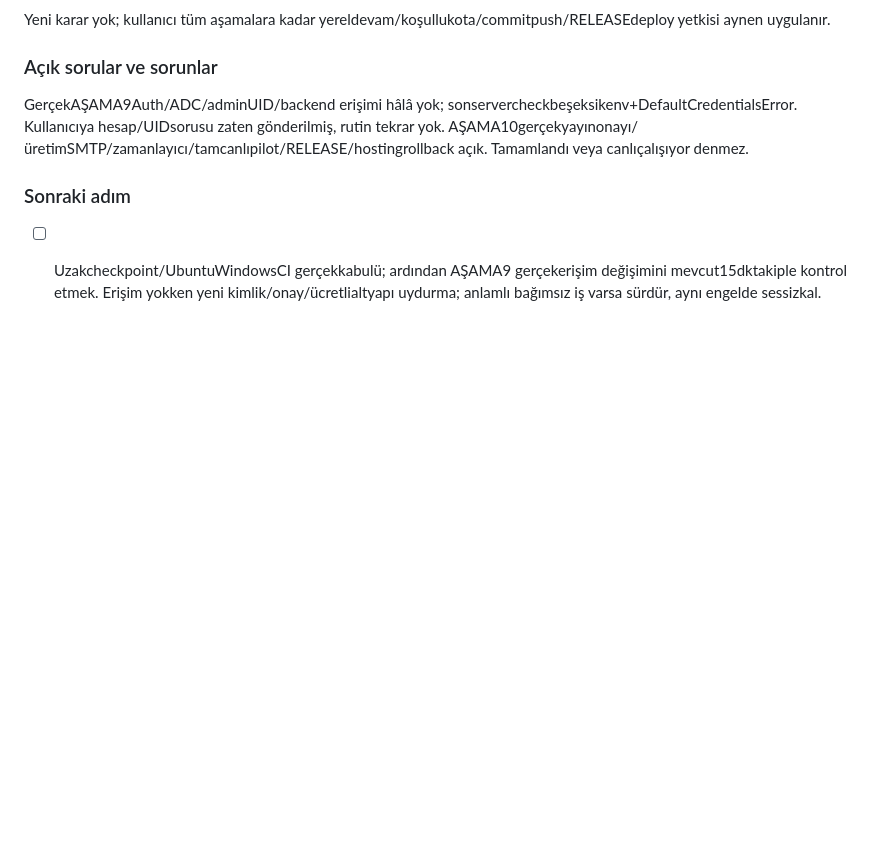
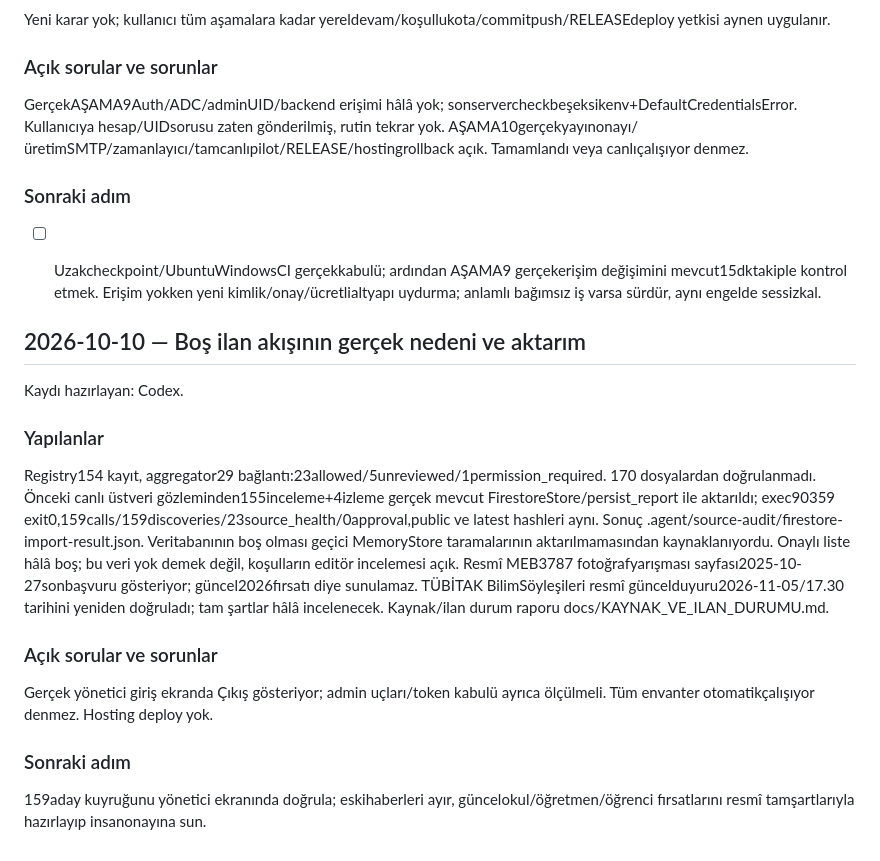
Before and after one commit to Aristotheles/hibe-radari, a Markdown page: MVP.md, the part around the change. GitHub-like rendering; blank space fills up the shorter version.

Commit message:
docs: record real source coverage and Firestore discovery import

```diff
--- a/MVP.md
+++ b/MVP.md
@@ -763,3 +763,14 @@ Yeni karar yok; kullanıcı tüm aşamalara kadar yereldevam/koşullukota/commit
 GerçekAŞAMA9Auth/ADC/adminUID/backend erişimi hâlâ yok; sonservercheckbeşeksikenv+DefaultCredentialsError. Kullanıcıya hesap/UIDsorusu zaten gönderilmiş, rutin tekrar yok. AŞAMA10gerçekyayınonayı/üretimSMTP/zamanlayıcı/tamcanlıpilot/RELEASE/hostingrollback açık. Tamamlandı veya canlıçalışıyor denmez.
 ### Sonraki adım
 - [ ] Uzakcheckpoint/UbuntuWindowsCI gerçekkabulü; ardından AŞAMA9 gerçekerişim değişimini mevcut15dktakiple kontrol etmek. Erişim yokken yeni kimlik/onay/ücretlialtyapı uydurma; anlamlı bağımsız iş varsa sürdür, aynı engelde sessizkal.
+
+
+## 2026-10-10 — Boş ilan akışının gerçek nedeni ve aktarım
+Kaydı hazırlayan: Codex.
+### Yapılanlar
+Registry154 kayıt, aggregator29 bağlantı:23allowed/5unreviewed/1permission_required. 170 dosyalardan doğrulanmadı. Önceki canlı üstveri gözleminden155inceleme+4izleme gerçek mevcut FirestoreStore/persist_report ile aktarıldı; exec90359 exit0,159calls/159discoveries/23source_health/0approval,public ve latest hashleri aynı. Sonuç .agent/source-audit/firestore-import-result.json. Veritabanının boş olması geçici MemoryStore taramalarının aktarılmamasından kaynaklanıyordu. Onaylı liste hâlâ boş; bu veri yok demek değil, koşulların editör incelemesi açık.
+Resmî MEB3787 fotoğrafyarışması sayfası2025-10-27sonbaşvuru gösteriyor; güncel2026fırsatı diye sunulamaz. TÜBİTAK BilimSöyleşileri resmî güncelduyuru2026-11-05/17.30 tarihini yeniden doğruladı; tam şartlar hâlâ incelenecek. Kaynak/ilan durum raporu docs/KAYNAK_VE_ILAN_DURUMU.md.
+### Açık sorular ve sorunlar
+Gerçek yönetici giriş ekranda Çıkış gösteriyor; admin uçları/token kabulü ayrıca ölçülmeli. Tüm envanter otomatikçalışıyor denmez. Hosting deploy yok.
+### Sonraki adım
+159aday kuyruğunu yönetici ekranında doğrula; eskihaberleri ayır, güncelokul/öğretmen/öğrenci fırsatlarını resmî tamşartlarıyla hazırlayıp insanonayına sun.
```
Also changed, not shown: docs/KAYNAK_VE_ILAN_DURUMU.md (added, +15 -0 lines).
